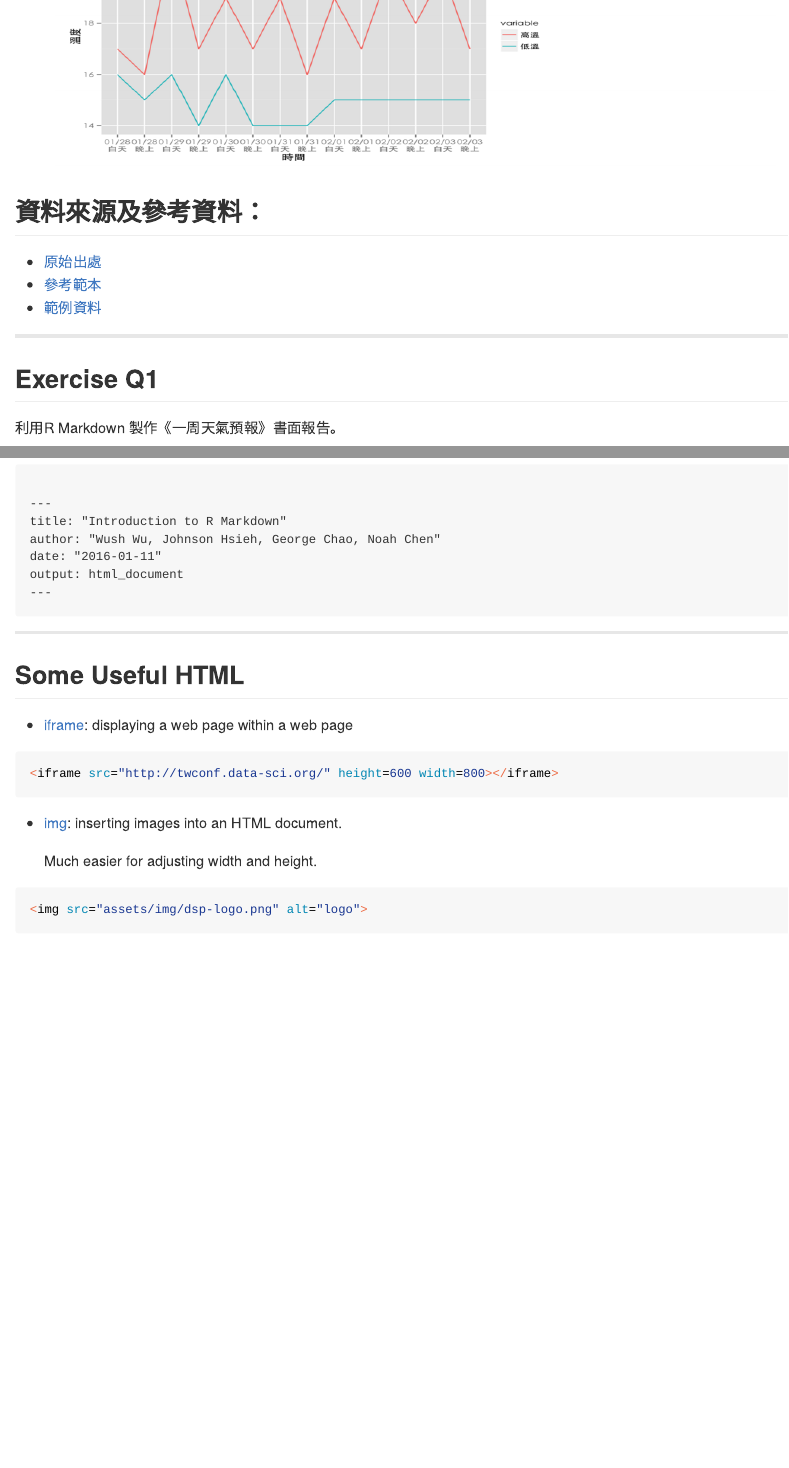
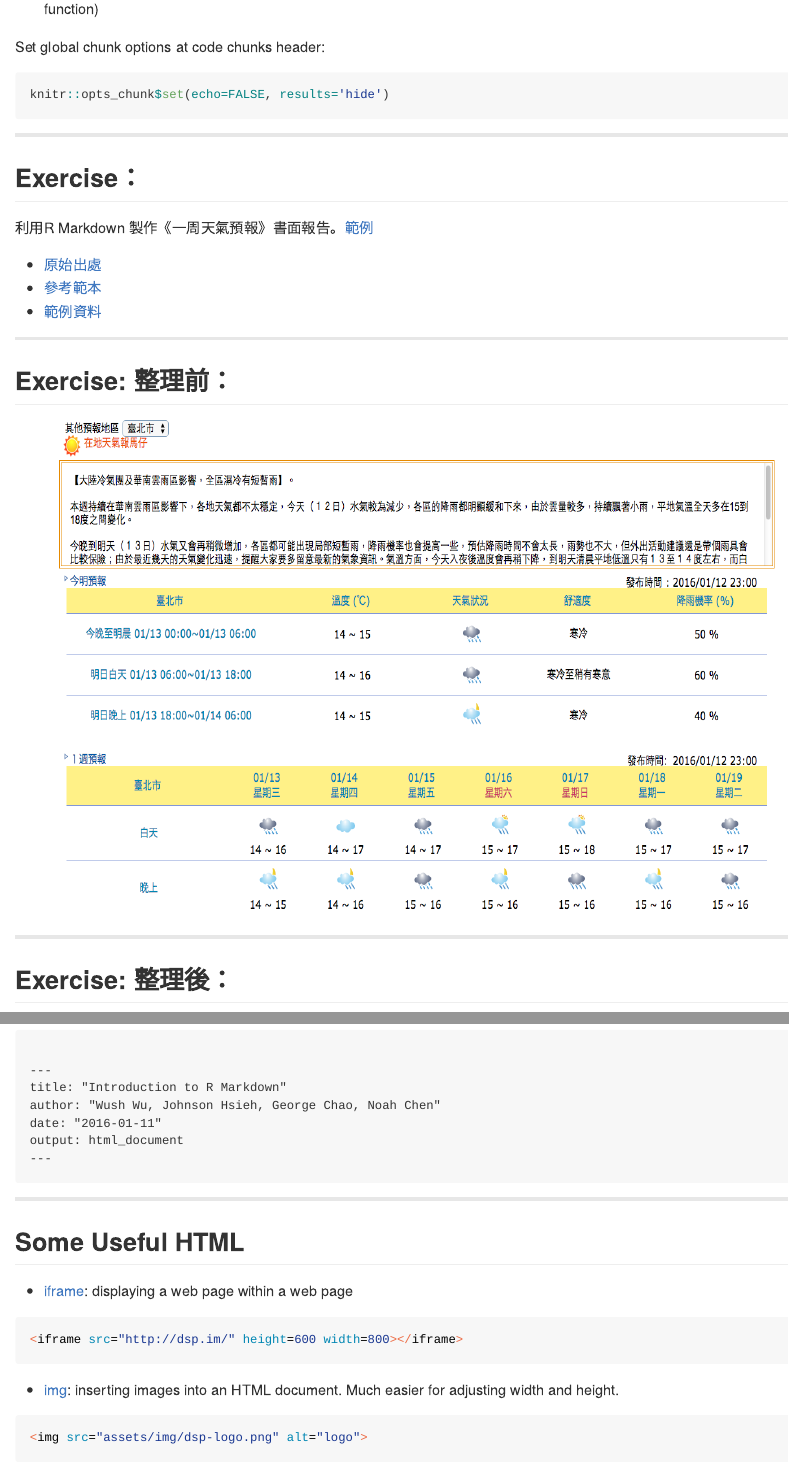
Before and after one commit to noahcse/R_Markdown, an R Markdown document (index.Rmd): the page in a window 1100 px wide, from 9830 px down before the commit and from 9240 px down after it, and a second part further down, joined at a grey line. The pictures show the output file index.md that the author committed with the source, drawn offline in the style of GitHub.

Commit message:
publishing deck

````diff
--- a/index.Rmd
+++ b/index.Rmd
@@ -260,5 +260,5 @@ knitr::opts_chunk$set(echo=FALSE, results='hide')
 ```
 
 ---
-## Exercise
+## Exercise：
 利用R Markdown 製作《一周天氣預報》書面報告。[範例](https://dspim.github.io/A1-basic-data-analysis/RMD-example/RmdExAns.html)
@@ -268,4 +265,11 @@ knitr::opts_chunk$set(echo=FALSE, results='hide')
-## 資料來源及參考資料：
 - [原始出處](http://www.cwb.gov.tw/V7/forecast/taiwan/Taipei_City.htm)
 - [參考範本](https://github.com/dspim/a1-basic-data-analysis-course/blob/master/RmdExQue.Rmd)
 - [範例資料](https://github.com/dspim/a1-basic-data-analysis-course/blob/master/data/weather-utf8.csv)
+
+
+---
+## Exercise: 整理前：
+<center><img  src="assets/img/forecast_tpe1.png" height="550" width="800"></center>
+
+---
+## Exercise: 整理後：
````
Also changed, not shown: assets/img/forecast_tpe1.png (added), index.html, index.md, index.Rmd (11 more changed lines).
